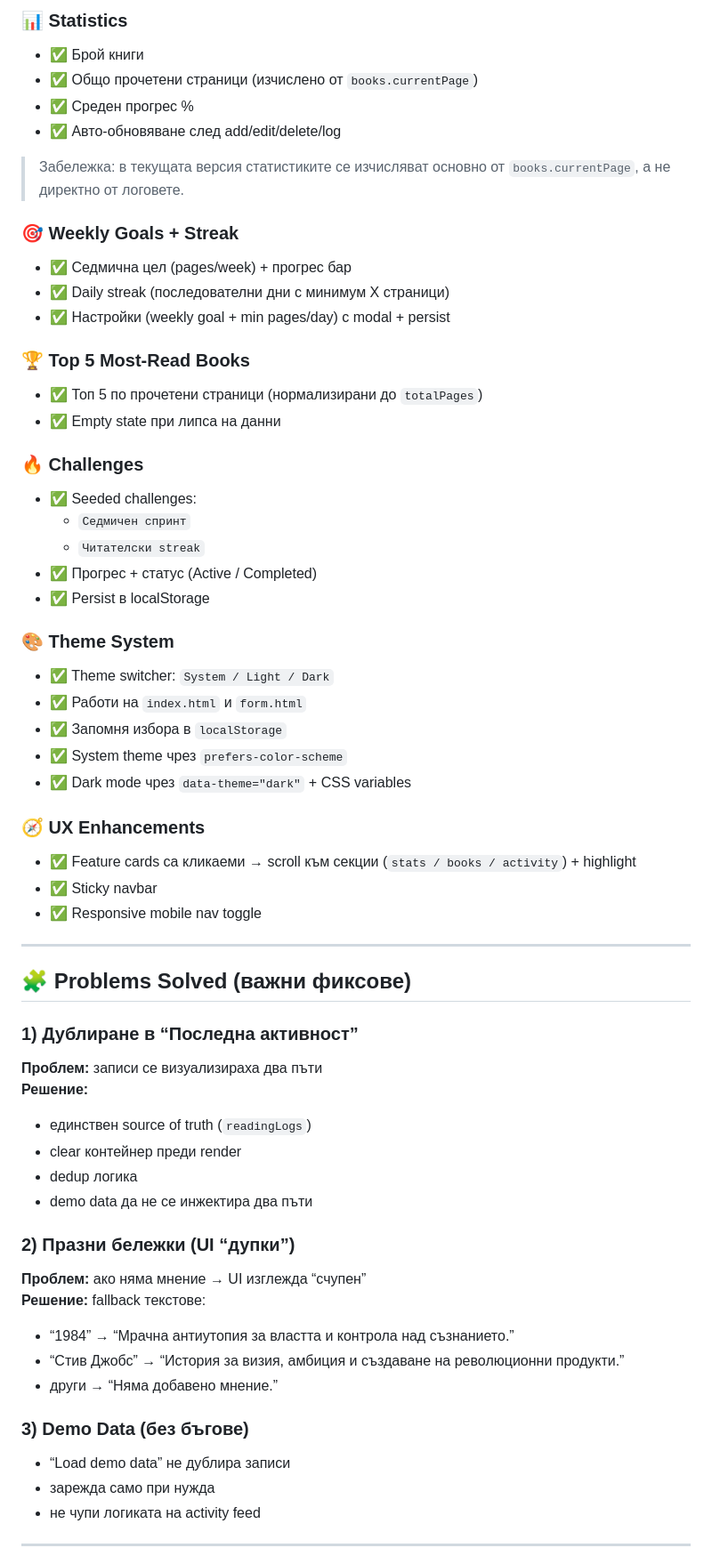
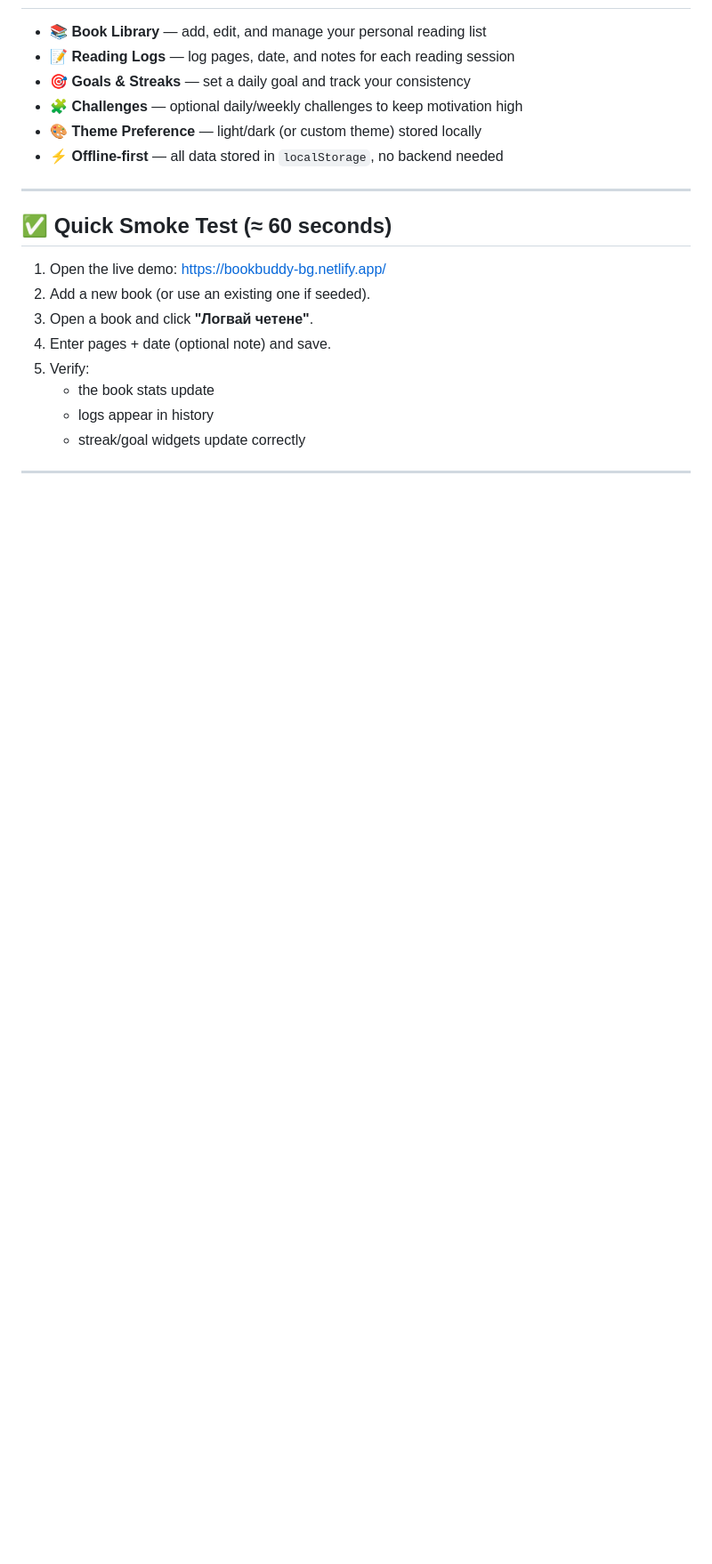
Before and after one commit to s-badev/BookBuddy, a Markdown page: README.md, the part around one of its changes. Shown at 89% size. Rendered like a GitHub page; blank space fills up the shorter version.

Commit message:
Revise README for clarity and updated features
Updated README.md to reflect new features and changes.

```diff
--- a/README.md
+++ b/README.md
@@ -66,62 +12,22 @@ BookBuddy помага да:
-### 📊 Statistics
-- ✅ Брой книги
-- ✅ Общо прочетени страници (изчислено от `books.currentPage`)
-- ✅ Среден прогрес %
-- ✅ Авто-обновяване след add/edit/delete/log
-
-> Забележка: в текущата версия статистиките се изчисляват основно от `books.currentPage`, а не директно от логовете.
-
-### 🎯 Weekly Goals + Streak
-- ✅ Седмична цел (pages/week) + прогрес бар
-- ✅ Daily streak (последователни дни с минимум X страници)
-- ✅ Настройки (weekly goal + min pages/day) с modal + persist
-
-### 🏆 Top 5 Most-Read Books
-- ✅ Топ 5 по прочетени страници (нормализирани до `totalPages`)
-- ✅ Empty state при липса на данни
-
-### 🔥 Challenges
-- ✅ Seeded challenges:
-  - `Седмичен спринт`
-  - `Читателски streak`
-- ✅ Прогрес + статус (Active / Completed)
-- ✅ Persist в localStorage
-
-### 🎨 Theme System
-- ✅ Theme switcher: `System / Light / Dark`
-- ✅ Работи на `index.html` и `form.html`
-- ✅ Запомня избора в `localStorage`
-- ✅ System theme чрез `prefers-color-scheme`
-- ✅ Dark mode чрез `data-theme="dark"` + CSS variables
-
-### 🧭 UX Enhancements
-- ✅ Feature cards са кликаеми → scroll към секции (`stats / books / activity`) + highlight
-- ✅ Sticky navbar
-- ✅ Responsive mobile nav toggle
+- 📚 **Book Library** — add, edit, and manage your personal reading list
+- 📝 **Reading Logs** — log pages, date, and notes for each reading session
+- 🎯 **Goals & Streaks** — set a daily goal and track your consistency
+- 🧩 **Challenges** — optional daily/weekly challenges to keep motivation high
+- 🎨 **Theme Preference** — light/dark (or custom theme) stored locally
+- ⚡ **Offline-first** — all data stored in `localStorage`, no backend needed
 
 ---
 
-## 🧩 Problems Solved (важни фиксове)
+## ✅ Quick Smoke Test (≈ 60 seconds)
 
-### 1) Дублиране в “Последна активност”
-**Проблем:** записи се визуализираха два пъти
-**Решение:**
-- единствен source of truth (`readingLogs`)
-- clear контейнер преди render
-- dedup логика
-- demo data да не се инжектира два пъти
-
-### 2) Празни бележки (UI “дупки”)
-**Проблем:** ако няма мнение → UI изглежда “счупен”
-**Решение:** fallback текстове:
-- “1984” → “Мрачна антиутопия за властта и контрола над съзнанието.”
-- “Стив Джобс” → “История за визия, амбиция и създаване на революционни продукти.”
-- други → “Няма добавено мнение.”
-
-### 3) Demo Data (без бъгове)
-- “Load demo data” не дублира записи
-- зарежда само при нужда
-- не чупи логиката на activity feed
+1. Open the live demo: https://bookbuddy-bg.netlify.app/
+2. Add a new book (or use an existing one if seeded).
+3. Open a book and click **"Логвай четене"**.
+4. Enter pages + date (optional note) and save.
+5. Verify:
+   - the book stats update
+   - logs appear in history
+   - streak/goal widgets update correctly
 
 ---
 
```
Also changed, not shown: other parts of README.md (+159 -146 lines).
